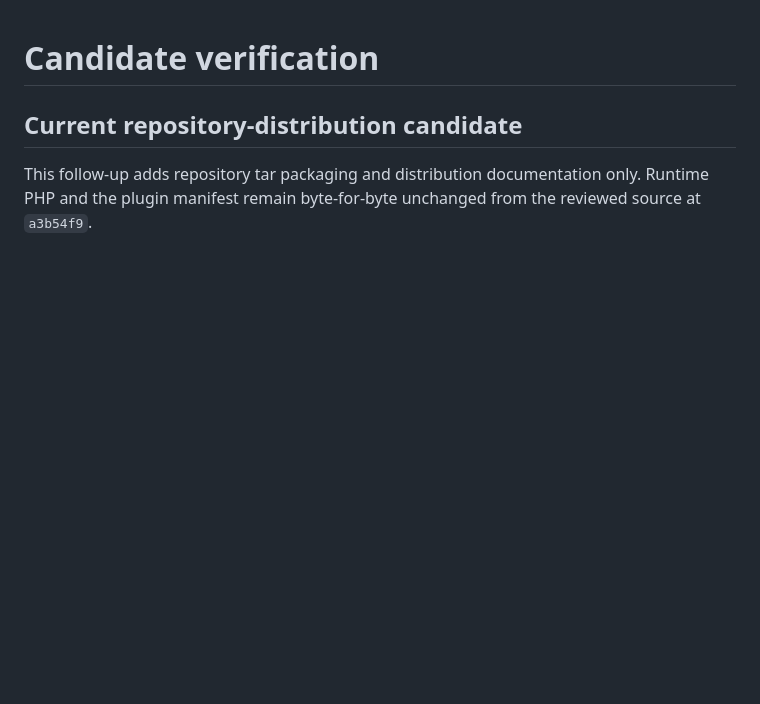
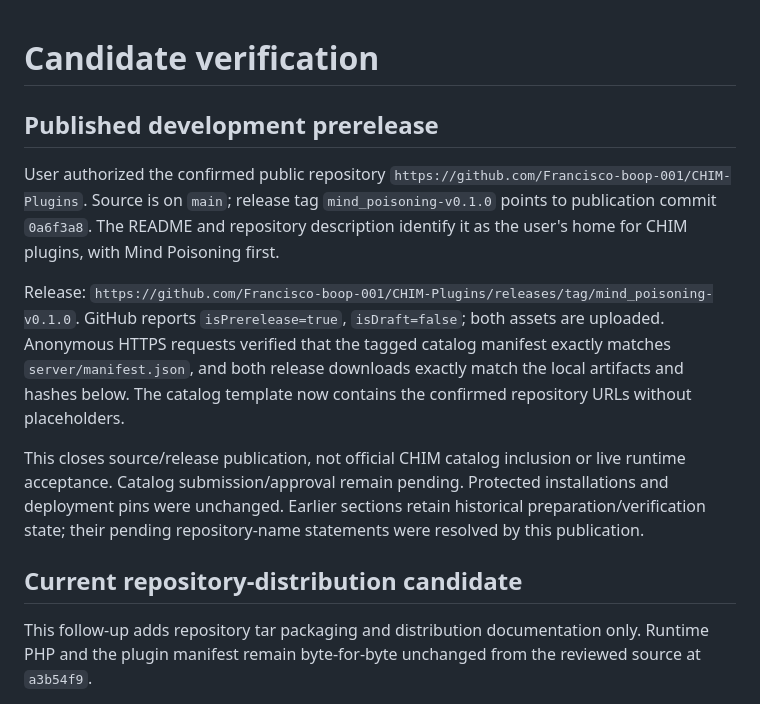
Before and after one commit to Francisco-boop-001/CHIM-MindPoisoning, a Markdown page: tasks/verification.md, the part around the change. GitHub-like rendering; blank space fills up the shorter version.

Commit message:
Record verified GitHub prerelease publication

```diff
--- a/tasks/verification.md
+++ b/tasks/verification.md
@@ -1,4 +1,12 @@
 # Candidate verification
+
+## Published development prerelease
+
+User authorized the confirmed public repository `https://github.com/Francisco-boop-001/CHIM-Plugins`. Source is on `main`; release tag `mind_poisoning-v0.1.0` points to publication commit `0a6f3a8`. The README and repository description identify it as the user's home for CHIM plugins, with Mind Poisoning first.
+
+Release: `https://github.com/Francisco-boop-001/CHIM-Plugins/releases/tag/mind_poisoning-v0.1.0`. GitHub reports `isPrerelease=true`, `isDraft=false`; both assets are uploaded. Anonymous HTTPS requests verified that the tagged catalog manifest exactly matches `server/manifest.json`, and both release downloads exactly match the local artifacts and hashes below. The catalog template now contains the confirmed repository URLs without placeholders.
+
+This closes source/release publication, not official CHIM catalog inclusion or live runtime acceptance. Catalog submission/approval remain pending. Protected installations and deployment pins were unchanged. Earlier sections retain historical preparation/verification state; their pending repository-name statements were resolved by this publication.
 
 ## Current repository-distribution candidate
 
```
Also changed, not shown: tasks/todo.md (+3 -3 lines).
